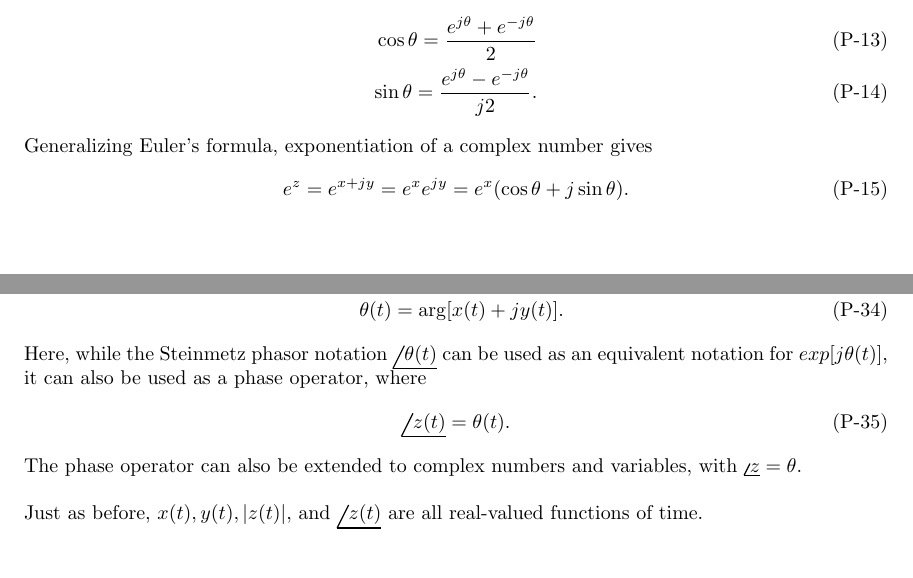
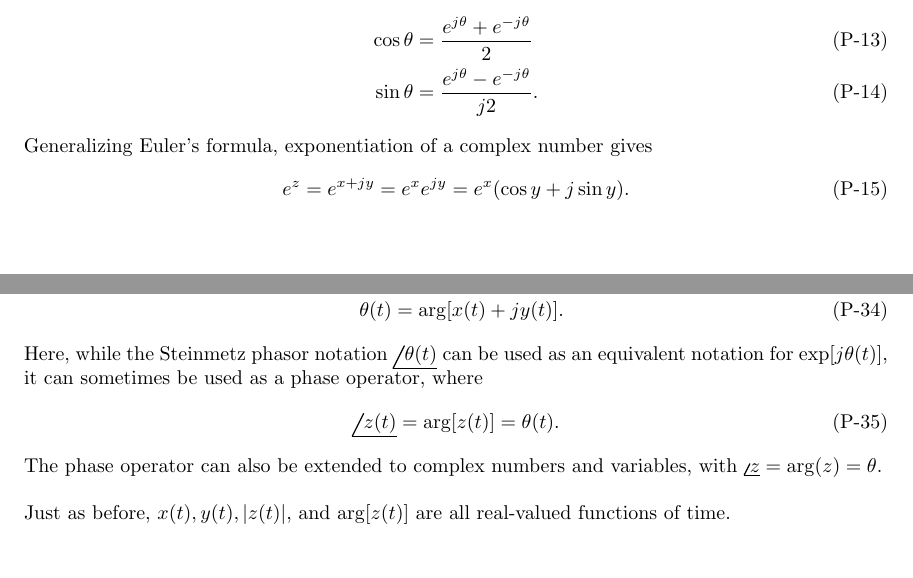
Before and after one commit to giaan-nguyen/latex-notes, a LaTeX document (signals-and-systems/Ch0/preface.tex): two parts of pages 2 and 4 of 5, joined at a grey line, cut so that both start at the same text. Compiled offline with pdfLaTeX.

Commit message:
Add files via upload

```diff
--- a/signals-and-systems/Ch0/preface.tex
+++ b/signals-and-systems/Ch0/preface.tex
@@ -91,12 +91,12 @@ are defined in the following list:
 \end{itemize}
 Recall from \emph{Euler's formula} that $e^{j\theta} = \cos\theta + j\sin\theta$. The sinusoids can be rewritten such that
 \begin{align}
-    \cos\theta = \frac{e^{j\theta}+e^{-j\theta}}{2} \\
-    \sin\theta = \frac{e^{j\theta}-e^{-j\theta}}{j2}.
+    \cos\theta &= \frac{e^{j\theta}+e^{-j\theta}}{2} \\
+    \sin\theta &= \frac{e^{j\theta}-e^{-j\theta}}{j2}.
 \end{align}
 Generalizing Euler's formula, exponentiation of a complex number gives
 \begin{align}
-    e^z = e^{x+jy} = e^x e^{jy} = e^x(\cos\theta +j\sin\theta).
+    e^z = e^{x+jy} = e^x e^{jy} = e^x(\cos y +j\sin y).
 \end{align}
 \emph{De Moivre's formula} defines the $n^{th}$ power of a complex number $z$, for $n$ is a positive integer:
 \begin{align}
@@ -172,14 +172,14 @@ In polar form,
     |z(t)| &= \sqrt{x^2(t)+y^2(t)} \\
     \theta(t) &= \arg[x(t)+jy(t)].
 \end{align}
-Here, while the Steinmetz phasor notation $\phase{\theta(t)}$ can be used as an equivalent notation for $exp[{j\theta(t)}]$, it can also be used as
+Here, while the Steinmetz phasor notation $\phase{\theta(t)}$ can be used as an equivalent notation for $\exp[{j\theta(t)}]$, it can sometimes be used as
 a phase operator, where
 \begin{align}
-    \phase{z(t)} = \theta(t).
+    \phase{z(t)} = \arg[z(t)] = \theta(t).
 \end{align}
-The phase operator can also be extended to complex numbers and variables, with $\phase{z}=\theta$.
+The phase operator can also be extended to complex numbers and variables, with $\phase{z}=\arg(z)=\theta$.
 \\ \\
-Just as before, $x(t),y(t),|z(t)|,$ and $\phase{z(t)}$ are all real-valued functions of time.
+Just as before, $x(t),y(t),|z(t)|,$ and $\arg[z(t)]$ are all real-valued functions of time.
 \\ \\
 The complex conjugate function $z^*(t)$ has the following properties:
 \begin{align}
```
Also changed, not shown: signals-and-systems/Ch0/preface.pdf, signals-and-systems/Ch0/preface.tex (2 more changed lines).
